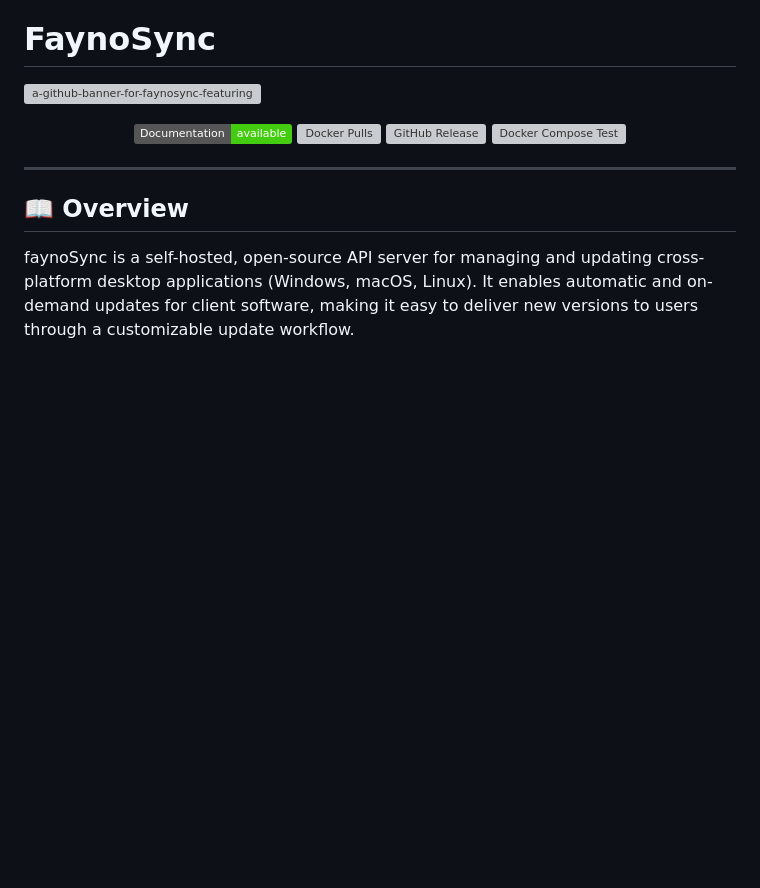
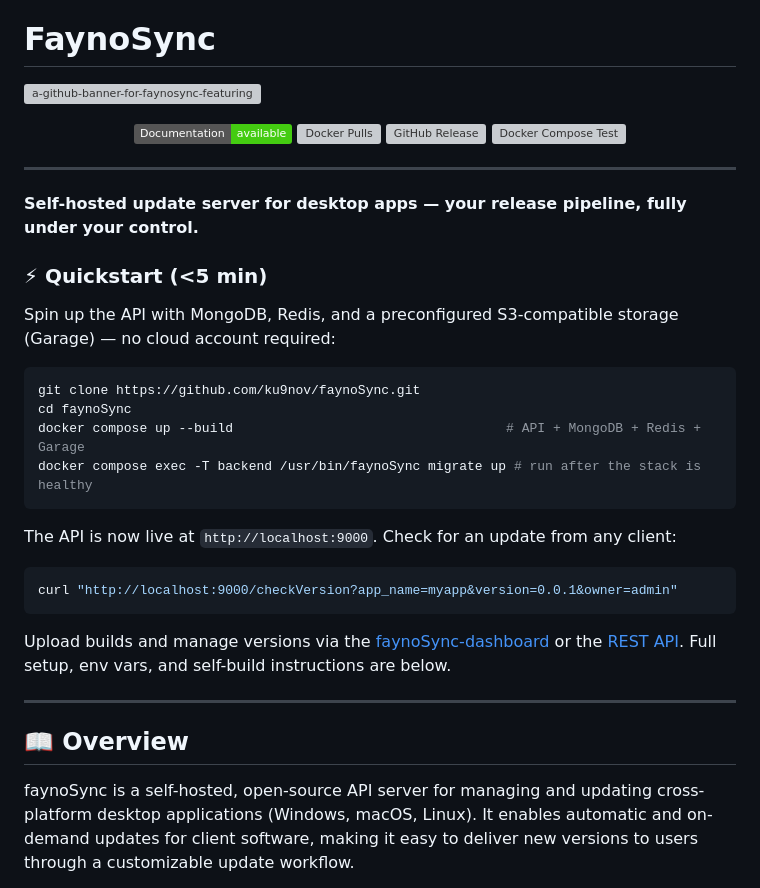
Before and after one commit to ku9nov/faynoSync, a Markdown page: README.md, the part around one of its changes. Drawn GitHub-style; badges without logos; blank space fills up the shorter version; grey boxes are pictures that could not be loaded.

Commit message:
upd readme

````diff
--- a/README.md
+++ b/README.md
@@ -13,6 +13,29 @@
 
 ---
 
+**Self-hosted update server for desktop apps — your release pipeline, fully under your control.**
+
+### ⚡ Quickstart (<5 min)
+
+Spin up the API with MongoDB, Redis, and a preconfigured S3-compatible storage (Garage) — no cloud account required:
+
+```bash
+git clone https://github.com/ku9nov/faynoSync.git
+cd faynoSync
+docker compose up --build                                   # API + MongoDB + Redis + Garage
+docker compose exec -T backend /usr/bin/faynoSync migrate up # run after the stack is healthy
+```
+
+The API is now live at `http://localhost:9000`. Check for an update from any client:
+
+```bash
+curl "http://localhost:9000/checkVersion?app_name=myapp&version=0.0.1&owner=admin"
+```
+
+Upload builds and manage versions via the [faynoSync-dashboard](https://github.com/ku9nov/faynoSync-dashboard) or the [REST API](https://github.com/ku9nov/faynoSync/blob/main/API.md). Full setup, env vars, and self-build instructions are below.
+
+---
+
 ## 📖 Overview
 
 faynoSync is a self-hosted, open-source API server for managing and updating cross-platform desktop applications (Windows, macOS, Linux).
````
Also changed, not shown: other parts of README.md (+2 -0 lines).
